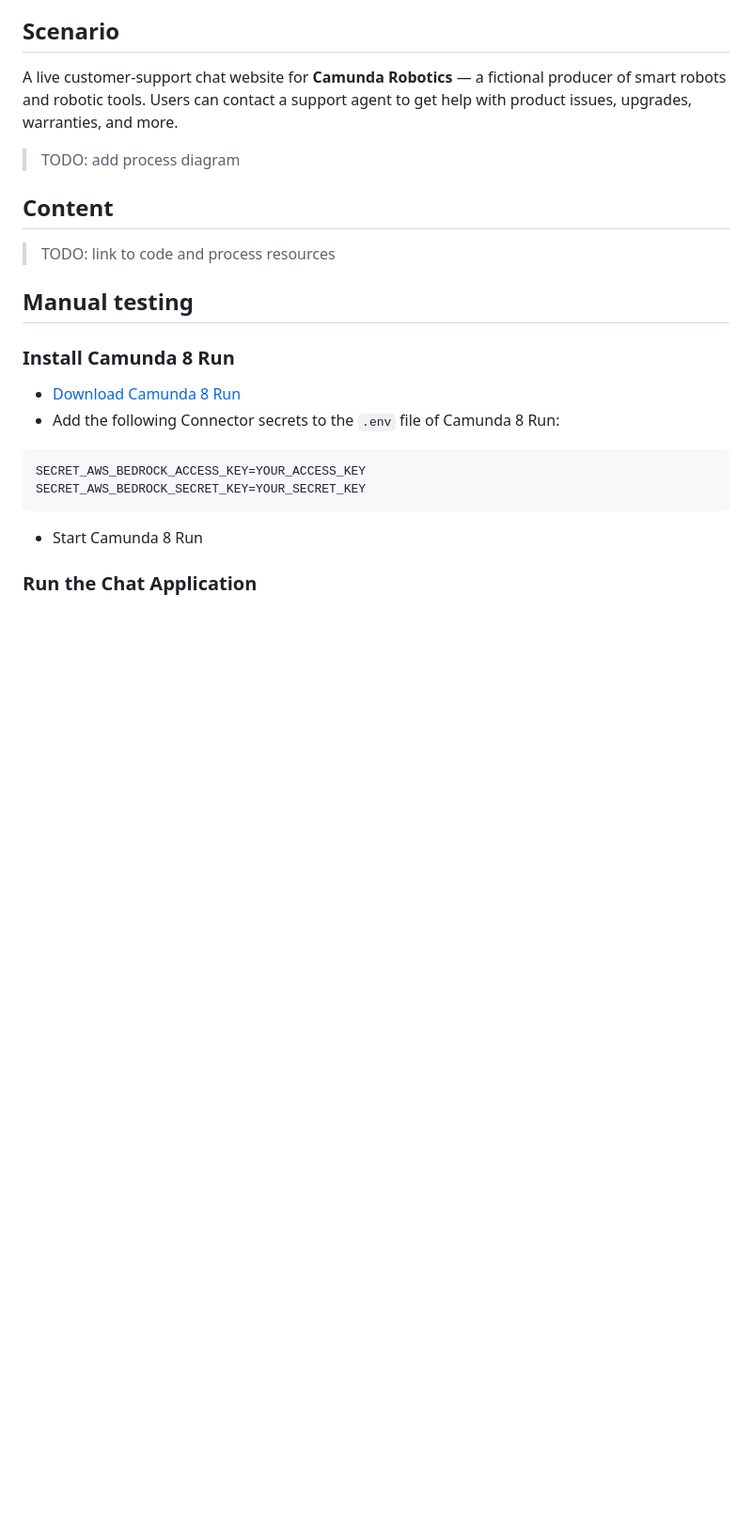
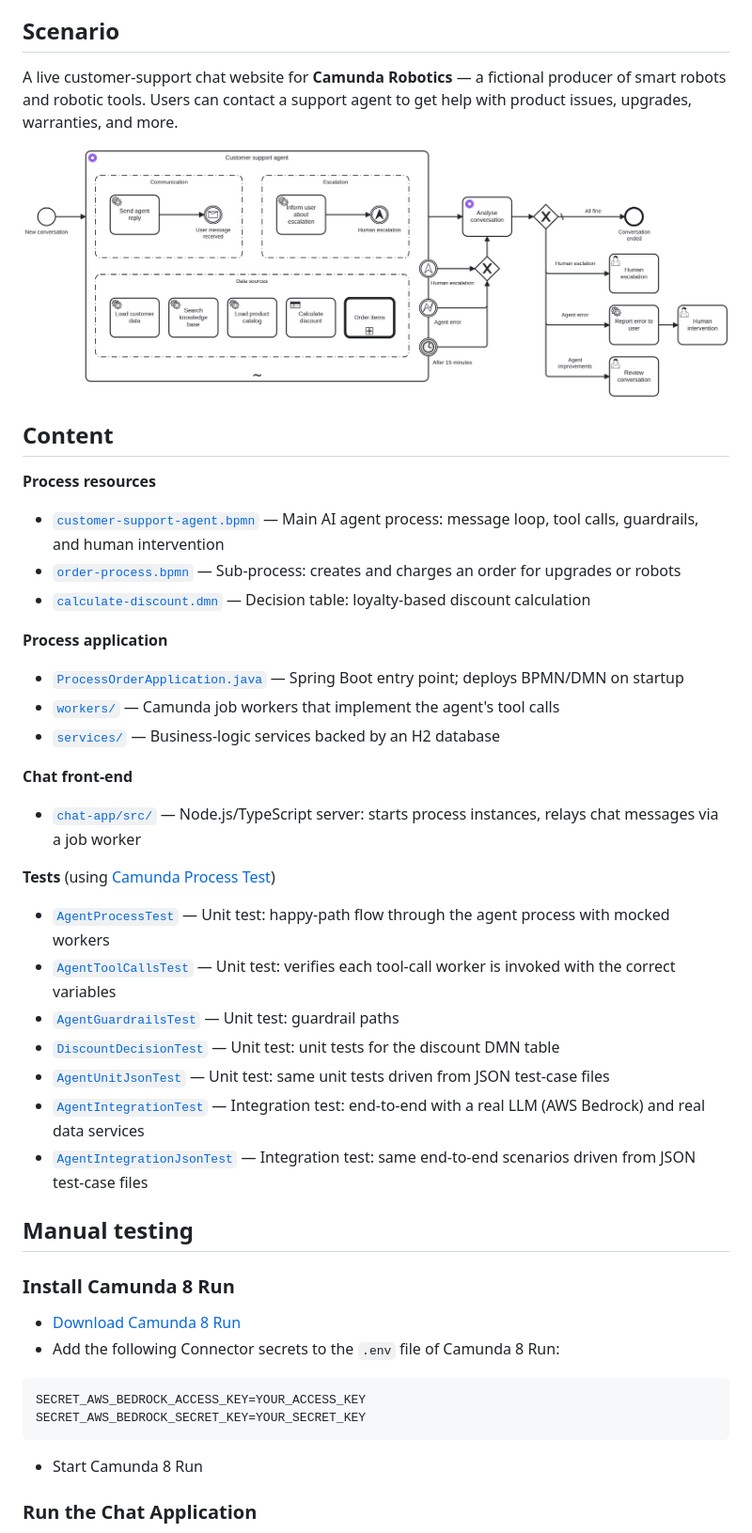
Before and after one commit to saig0/ccon-2026-cpt-demo, a Markdown page: README.md, the part around the change. Shown: that part at 94% size. GitHub-like rendering; pictures changed too: assets/customer-support-agent.png (added); blank space fills up the shorter version.

Commit message:
docs: Update README

```diff
--- a/README.md
+++ b/README.md
@@ -7,11 +7,46 @@ Demo application for CPT (CCon 2026)
 A live customer-support chat website for **Camunda Robotics** — a fictional producer of smart robots and robotic tools.
 Users can contact a support agent to get help with product issues, upgrades, warranties, and more.
 
-> TODO: add process diagram
+![process diagram](assets/customer-support-agent.png)
 
 ## Content
 
-> TODO: link to code and process resources
+**Process resources**
+
+- [`customer-support-agent.bpmn`](src/main/resources/bpmn/customer-support-agent.bpmn) — Main AI agent process: message
+  loop, tool calls, guardrails, and human intervention
+- [`order-process.bpmn`](src/main/resources/bpmn/order-process.bpmn) — Sub-process: creates and charges an order for
+  upgrades or robots
+- [`calculate-discount.dmn`](src/main/resources/bpmn/calculate-discount.dmn) — Decision table: loyalty-based discount
+  calculation
+
+**Process application**
+
+- [`ProcessOrderApplication.java`](src/main/java/io/camunda/demo/ProcessOrderApplication.java) — Spring Boot entry
+  point; deploys BPMN/DMN on startup
+- [`workers/`](src/main/java/io/camunda/demo/workers) — Camunda job workers that implement the agent's tool calls
+- [`services/`](src/main/java/io/camunda/demo/services) — Business-logic services backed by an H2 database
+
+**Chat front-end**
+
+- [`chat-app/src/`](chat-app/src) — Node.js/TypeScript server: starts process instances, relays chat messages via a job
+  worker
+
+**Tests** (using [Camunda Process Test](https://docs.camunda.io/docs/apis-tools/testing/getting-started/))
+
+- [`AgentProcessTest`](src/test/java/io/camunda/demo/unitTests/AgentProcessTest.java) — Unit test: happy-path flow
+  through the agent process with mocked workers
+- [`AgentToolCallsTest`](src/test/java/io/camunda/demo/unitTests/AgentToolCallsTest.java) — Unit test: verifies each
+  tool-call worker is invoked with the correct variables
+- [`AgentGuardrailsTest`](src/test/java/io/camunda/demo/unitTests/AgentGuardrailsTest.java) — Unit test: guardrail paths
+- [`DiscountDecisionTest`](src/test/java/io/camunda/demo/unitTests/DiscountDecisionTest.java) — Unit test: unit tests
+  for the discount DMN table
+- [`AgentUnitJsonTest`](src/test/java/io/camunda/demo/unitTests/AgentUnitJsonTest.java) — Unit test: same unit tests
+  driven from JSON test-case files
+- [`AgentIntegrationTest`](src/test/java/io/camunda/demo/integrationTests/AgentIntegrationTest.java) — Integration test:
+  end-to-end with a real LLM (AWS Bedrock) and real data services
+- [`AgentIntegrationJsonTest`](src/test/java/io/camunda/demo/integrationTests/AgentIntegrationJsonTest.java) —
+  Integration test: same end-to-end scenarios driven from JSON test-case files
 
 ## Manual testing
 
```
Also changed, not shown: 1 other file.
